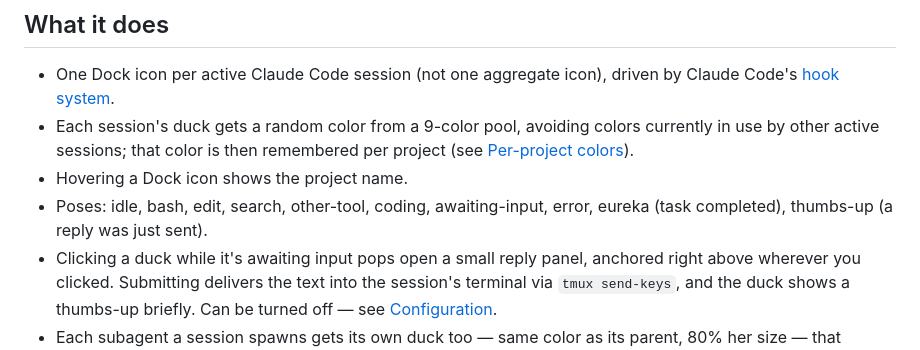
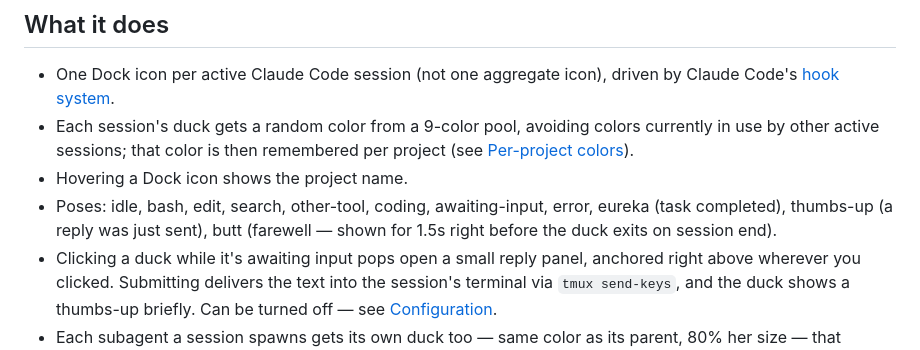
Before and after one commit to abbykatz23/dockling, a Markdown page: README.md, the part around the change. Drawn GitHub-style.

Commit message:
Document the farewell butt pose in the README

```diff
--- a/README.md
+++ b/README.md
@@ -9,7 +9,7 @@ See [DOCKLING_SPEC.md](./DOCKLING_SPEC.md) for the full design rationale. This R
 - One Dock icon per active Claude Code session (not one aggregate icon), driven by Claude Code's [hook system](https://docs.claude.com/en/docs/claude-code/hooks).
 - Each session's duck gets a random color from a 9-color pool, avoiding colors currently in use by other active sessions; that color is then remembered per project (see [Per-project colors](#per-project-colors)).
 - Hovering a Dock icon shows the project name.
-- Poses: idle, bash, edit, search, other-tool, coding, awaiting-input, error, eureka (task completed), thumbs-up (a reply was just sent).
+- Poses: idle, bash, edit, search, other-tool, coding, awaiting-input, error, eureka (task completed), thumbs-up (a reply was just sent), butt (farewell — shown for 1.5s right before the duck exits on session end).
 - Clicking a duck while it's awaiting input pops open a small reply panel, anchored right above wherever you clicked. Submitting delivers the text into the session's terminal via `tmux send-keys`, and the duck shows a thumbs-up briefly. Can be turned off — see [Configuration](#configuration).
 - Each subagent a session spawns gets its own duck too — same color as its parent, 80% her size — that appears while the subagent's working and disappears shortly after it reports back. See [Subagent ("baby") ducks](#subagent-baby-ducks). Can be turned off — see [Configuration](#configuration).
 
```
